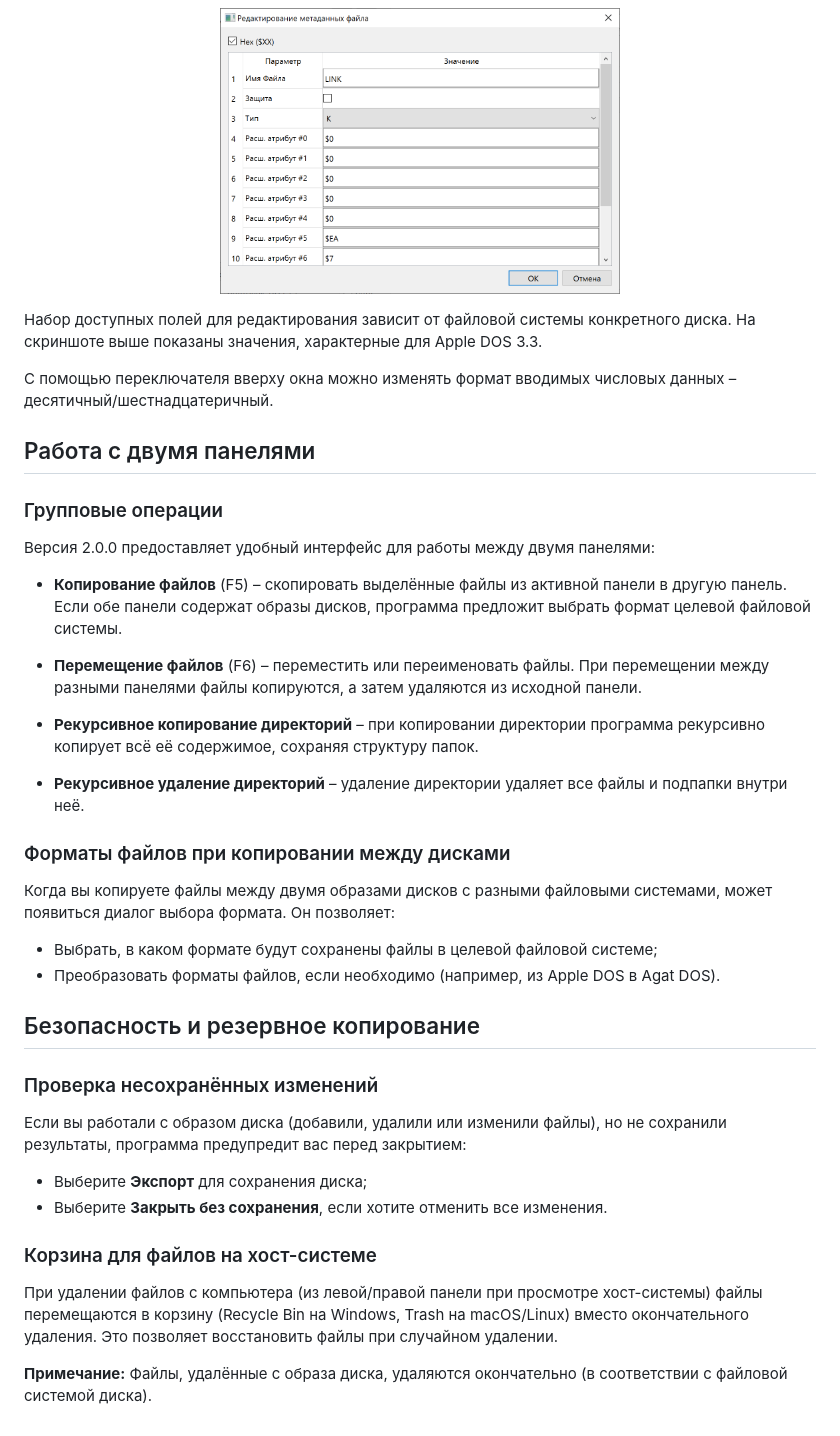
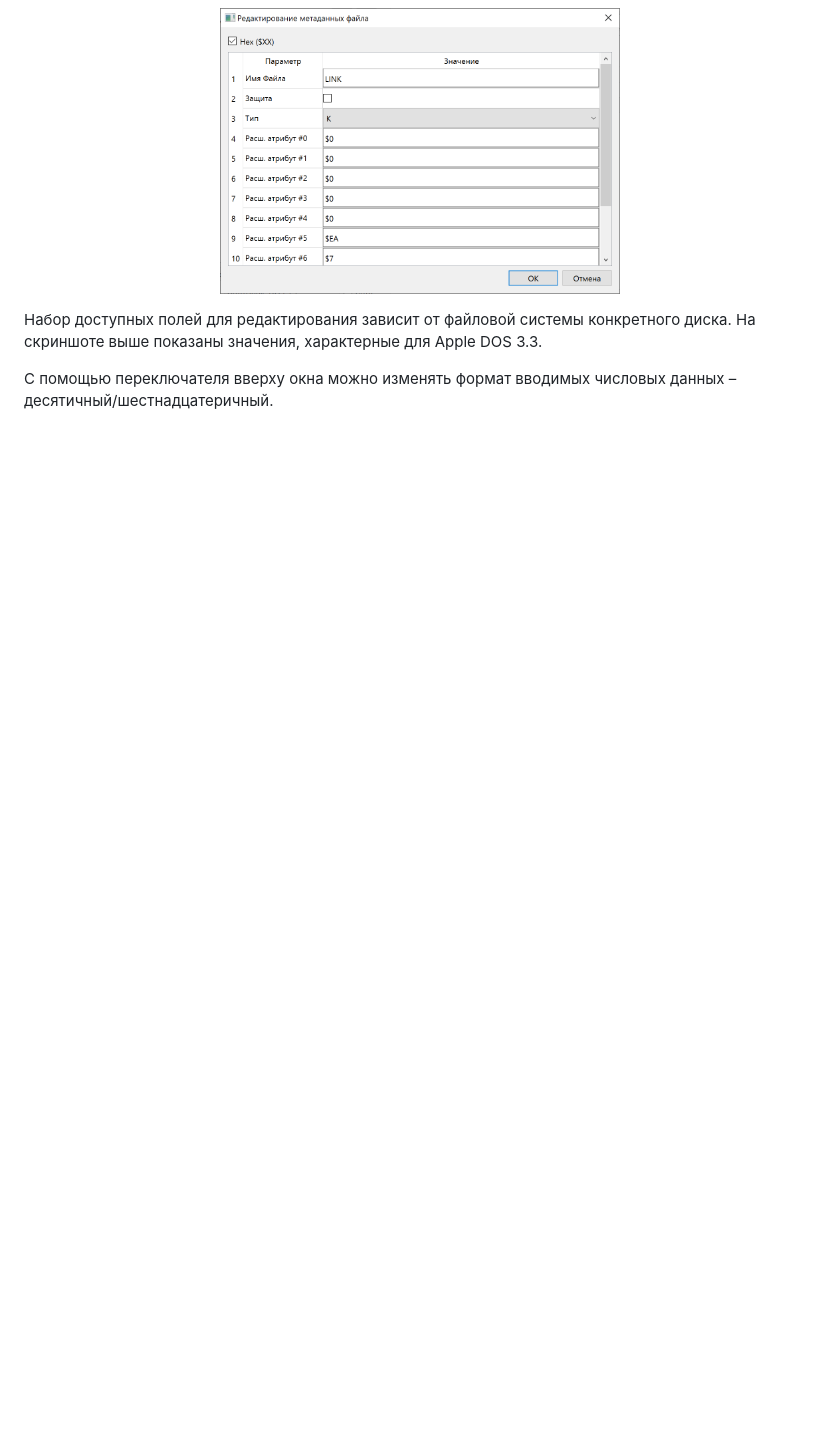
Before and after one commit to Ptr314/dsk_commander, a Markdown page: MANUAL.md, the part around one of its changes. Drawn GitHub-style; blank space fills up the shorter version.

```diff
--- a/MANUAL.md
+++ b/MANUAL.md
@@ -96,39 +156,3 @@
 Набор доступных полей для редактирования зависит от файловой системы конкретного диска. На скриншоте выше показаны значения, характерные для Apple DOS 3.3.
 
 С помощью переключателя вверху окна можно изменять формат вводимых числовых данных &ndash; десятичный/шестнадцатеричный.
-
-## Работа с двумя панелями
-
-### Групповые операции
-
-Версия 2.0.0 предоставляет удобный интерфейс для работы между двумя панелями:
-
-* **Копирование файлов** (F5) &ndash; скопировать выделённые файлы из активной панели в другую панель. Если обе панели содержат образы дисков, программа предложит выбрать формат целевой файловой системы.
-
-* **Перемещение файлов** (F6) &ndash; переместить или переименовать файлы. При перемещении между разными панелями файлы копируются, а затем удаляются из исходной панели.
-
-* **Рекурсивное копирование директорий** &ndash; при копировании директории программа рекурсивно копирует всё её содержимое, сохраняя структуру папок.
-
-* **Рекурсивное удаление директорий** &ndash; удаление директории удаляет все файлы и подпапки внутри неё.
-
-### Форматы файлов при копировании между дисками
-
-Когда вы копируете файлы между двумя образами дисков с разными файловыми системами, может появиться диалог выбора формата. Он позволяет:
-
-* Выбрать, в каком формате будут сохранены файлы в целевой файловой системе;
-* Преобразовать форматы файлов, если необходимо (например, из Apple DOS в Agat DOS).
-
-## Безопасность и резервное копирование
-
-### Проверка несохранённых изменений
-
-Если вы работали с образом диска (добавили, удалили или изменили файлы), но не сохранили результаты, программа предупредит вас перед закрытием:
-
-* Выберите **Экспорт** для сохранения диска;
-* Выберите **Закрыть без сохранения**, если хотите отменить все изменения.
-
-### Корзина для файлов на хост-системе
-
-При удалении файлов с компьютера (из левой/правой панели при просмотре хост-системы) файлы перемещаются в корзину (Recycle Bin на Windows, Trash на macOS/Linux) вместо окончательного удаления. Это позволяет восстановить файлы при случайном удалении.
-
-**Примечание:** Файлы, удалённые с образа диска, удаляются окончательно (в соответствии с файловой системой диска).
```
Also changed, not shown: other parts of MANUAL.md (+70 -10 lines), screenshots/main_window.png.
